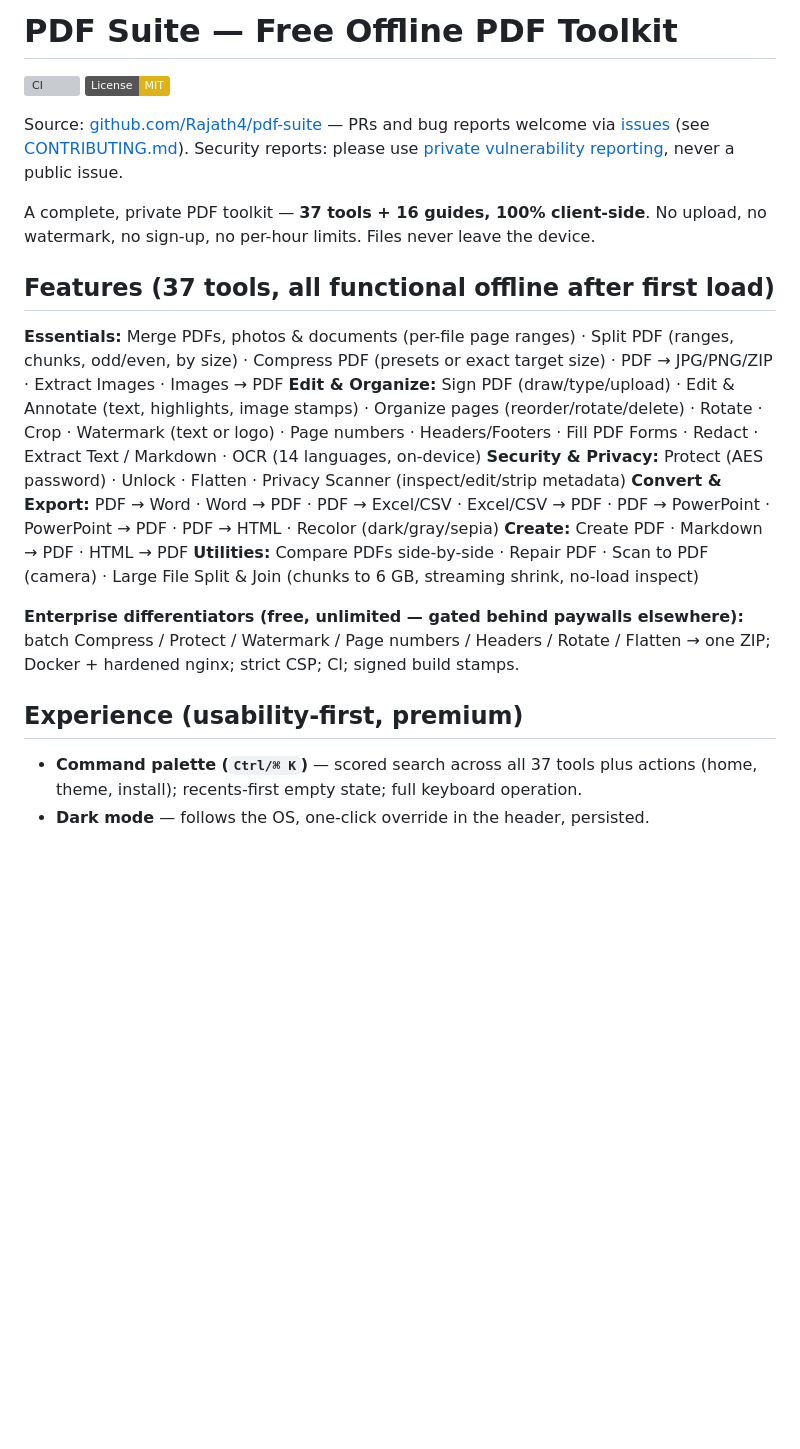
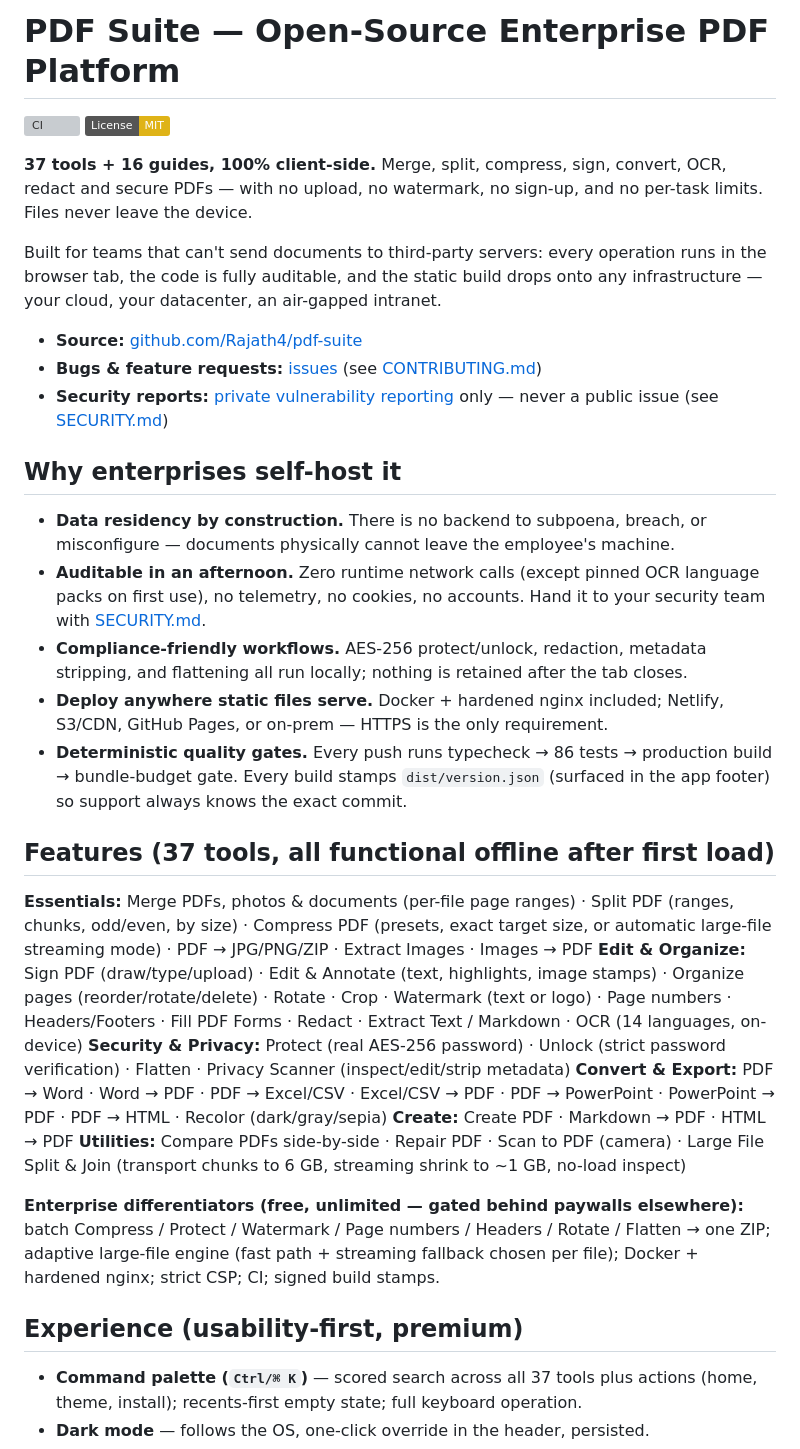
Before and after one commit to Rajath4/pdf-suite, a Markdown page: README.md, the part around one of its changes. GitHub-like rendering; badges without logos; blank space fills up the shorter version; grey boxes are pictures that could not be loaded.

Commit message:
feat: update README for clarity and detail; enhance project description, add enterprise-focused features, and improve installation instructions

```diff
--- a/README.md
+++ b/README.md
@@ -1,32 +1,57 @@
-# PDF Suite — Free Offline PDF Toolkit
+# PDF Suite — Open-Source Enterprise PDF Platform
 
 [![CI](https://github.com/Rajath4/pdf-suite/actions/workflows/ci.yml/badge.svg)](https://github.com/Rajath4/pdf-suite/actions/workflows/ci.yml)
 [![License: MIT](https://img.shields.io/badge/License-MIT-yellow.svg)](https://github.com/Rajath4/pdf-suite/blob/main/LICENSE)
 
-Source: [github.com/Rajath4/pdf-suite](https://github.com/Rajath4/pdf-suite) — PRs and bug reports welcome via [issues](https://github.com/Rajath4/pdf-suite/issues) (see [CONTRIBUTING.md](CONTRIBUTING.md)). Security reports: please use [private vulnerability reporting](https://github.com/Rajath4/pdf-suite/security/advisories/new), never a public issue.
+**37 tools + 16 guides, 100% client-side.** Merge, split, compress, sign, convert,
+OCR, redact and secure PDFs — with no upload, no watermark, no sign-up, and no
+per-task limits. Files never leave the device.
 
-A complete, private PDF toolkit — **37 tools + 16 guides, 100% client-side**. No upload,
-no watermark, no sign-up, no per-hour limits. Files never leave the device.
+Built for teams that can't send documents to third-party servers: every
+operation runs in the browser tab, the code is fully auditable, and the static
+build drops onto any infrastructure — your cloud, your datacenter, an air-gapped
+intranet.
+
+- **Source:** [github.com/Rajath4/pdf-suite](https://github.com/Rajath4/pdf-suite)
+- **Bugs & feature requests:** [issues](https://github.com/Rajath4/pdf-suite/issues) (see [CONTRIBUTING.md](CONTRIBUTING.md))
+- **Security reports:** [private vulnerability reporting](https://github.com/Rajath4/pdf-suite/security/advisories/new) only — never a public issue (see [SECURITY.md](SECURITY.md))
+
+## Why enterprises self-host it
+
+- **Data residency by construction.** There is no backend to subpoena, breach, or
+  misconfigure — documents physically cannot leave the employee's machine.
+- **Auditable in an afternoon.** Zero runtime network calls (except pinned OCR
+  language packs on first use), no telemetry, no cookies, no accounts. Hand it
+  to your security team with [SECURITY.md](SECURITY.md).
+- **Compliance-friendly workflows.** AES-256 protect/unlock, redaction, metadata
+  stripping, and flattening all run locally; nothing is retained after the tab closes.
+- **Deploy anywhere static files serve.** Docker + hardened nginx included;
+  Netlify, S3/CDN, GitHub Pages, or on-prem — HTTPS is the only requirement.
+- **Deterministic quality gates.** Every push runs typecheck → 86 tests →
+  production build → bundle-budget gate. Every build stamps `dist/version.json`
+  (surfaced in the app footer) so support always knows the exact commit.
 
 ## Features (37 tools, all functional offline after first load)
 
 **Essentials:** Merge PDFs, photos & documents (per-file page ranges) · Split PDF (ranges, chunks, odd/even, by size) ·
-Compress PDF (presets or exact target size) · PDF → JPG/PNG/ZIP · Extract Images · Images → PDF
+Compress PDF (presets, exact target size, or automatic large-file streaming mode) · PDF → JPG/PNG/ZIP · Extract Images · Images → PDF
 **Edit & Organize:** Sign PDF (draw/type/upload) · Edit & Annotate (text, highlights, image stamps) ·
 Organize pages (reorder/rotate/delete) · Rotate · Crop · Watermark (text or logo) · Page numbers ·
 Headers/Footers · Fill PDF Forms · Redact · Extract Text / Markdown · OCR (14 languages, on-device)
-**Security & Privacy:** Protect (AES password) · Unlock · Flatten · Privacy Scanner (inspect/edit/strip metadata)
+**Security & Privacy:** Protect (real AES-256 password) · Unlock (strict password verification) · Flatten · Privacy Scanner (inspect/edit/strip metadata)
 **Convert & Export:** PDF → Word · Word → PDF · PDF → Excel/CSV · Excel/CSV → PDF ·
 PDF → PowerPoint · PowerPoint → PDF · PDF → HTML · Recolor (dark/gray/sepia)
 **Create:** Create PDF · Markdown → PDF · HTML → PDF
 **Utilities:** Compare PDFs side-by-side · Repair PDF · Scan to PDF (camera) ·
-Large File Split & Join (chunks to 6 GB, streaming shrink, no-load inspect)
+Large File Split & Join (transport chunks to 6 GB, streaming shrink to ~1 GB, no-load inspect)
 
 **Enterprise differentiators (free, unlimited — gated behind paywalls elsewhere):**
 batch Compress / Protect / Watermark / Page numbers / Headers / Rotate / Flatten
-→ one ZIP; Docker + hardened nginx; strict CSP; CI; signed build stamps.
+→ one ZIP; adaptive large-file engine (fast path + streaming fallback chosen per file);
+Docker + hardened nginx; strict CSP; CI; signed build stamps.
 
 ## Experience (usability-first, premium)
+
 - **Command palette (`Ctrl/⌘ K`)** — scored search across all 37 tools plus actions
   (home, theme, install); recents-first empty state; full keyboard operation.
 - **Dark mode** — follows the OS, one-click override in the header, persisted.
```
Also changed, not shown: other parts of README.md (+29 -18 lines).
